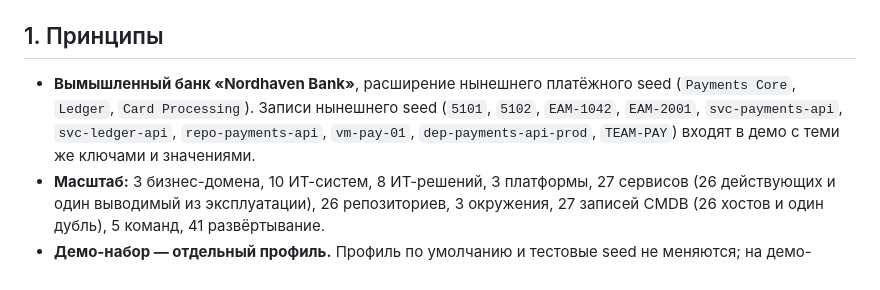
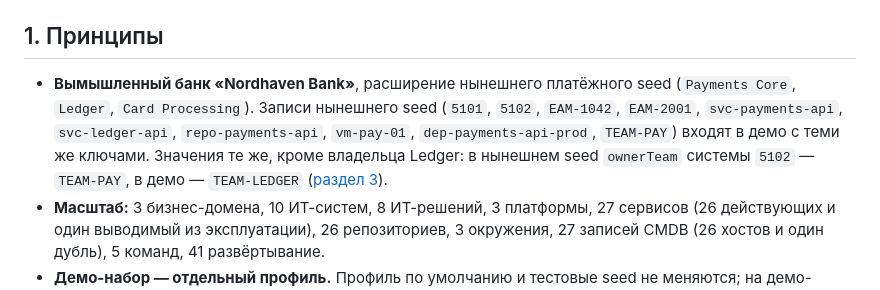
Before and after one commit to Unlocker/architecture-rag, a Markdown page: docs/demo/dataset.md, the part around the change. GitHub-like rendering.

```diff
--- a/docs/demo/dataset.md
+++ b/docs/demo/dataset.md
@@ -4,7 +4,7 @@
 
 ## 1. Принципы
 
-- **Вымышленный банк «Nordhaven Bank»**, расширение нынешнего платёжного seed (`Payments Core`, `Ledger`, `Card Processing`). Записи нынешнего seed (`5101`, `5102`, `EAM-1042`, `EAM-2001`, `svc-payments-api`, `svc-ledger-api`, `repo-payments-api`, `vm-pay-01`, `dep-payments-api-prod`, `TEAM-PAY`) входят в демо с теми же ключами и значениями.
+- **Вымышленный банк «Nordhaven Bank»**, расширение нынешнего платёжного seed (`Payments Core`, `Ledger`, `Card Processing`). Записи нынешнего seed (`5101`, `5102`, `EAM-1042`, `EAM-2001`, `svc-payments-api`, `svc-ledger-api`, `repo-payments-api`, `vm-pay-01`, `dep-payments-api-prod`, `TEAM-PAY`) входят в демо с теми же ключами. Значения те же, кроме владельца Ledger: в нынешнем seed `ownerTeam` системы `5102` — `TEAM-PAY`, в демо — `TEAM-LEDGER` ([раздел 3](#3-домены-команды-и-их-системы)).
 - **Масштаб:** 3 бизнес-домена, 10 ИТ-систем, 8 ИТ-решений, 3 платформы, 27 сервисов (26 действующих и один выводимый из эксплуатации), 26 репозиториев, 3 окружения, 27 записей CMDB (26 хостов и один дубль), 5 команд, 41 развёртывание.
 - **Демо-набор — отдельный профиль.** Профиль по умолчанию и тестовые seed не меняются; на демо-наборе не держатся ни CI, ни приёмочные тесты.
 - **Только то, что граф умеет строить сегодня.** Данные ложатся в существующие метки и связи. Чего в модели нет (домен как узел, `Namespace`, `KubernetesCluster`, `HOSTED_ON`, `OWNED_BY` у сервиса), в наборе не изображается; расхождения собраны в [разделе 8](#8-вопросы-архитектору-и-ограничения).
```
Also changed, not shown: platform/docker/README.md (+36 -0 lines).
